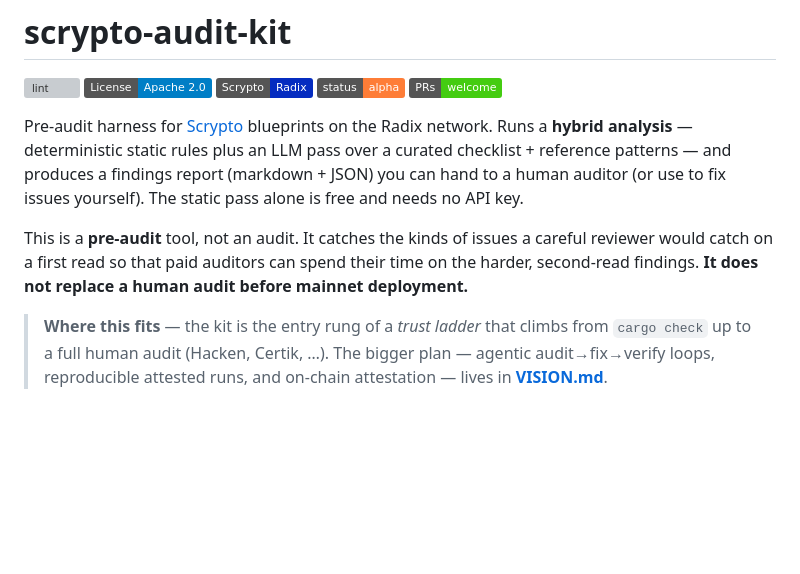
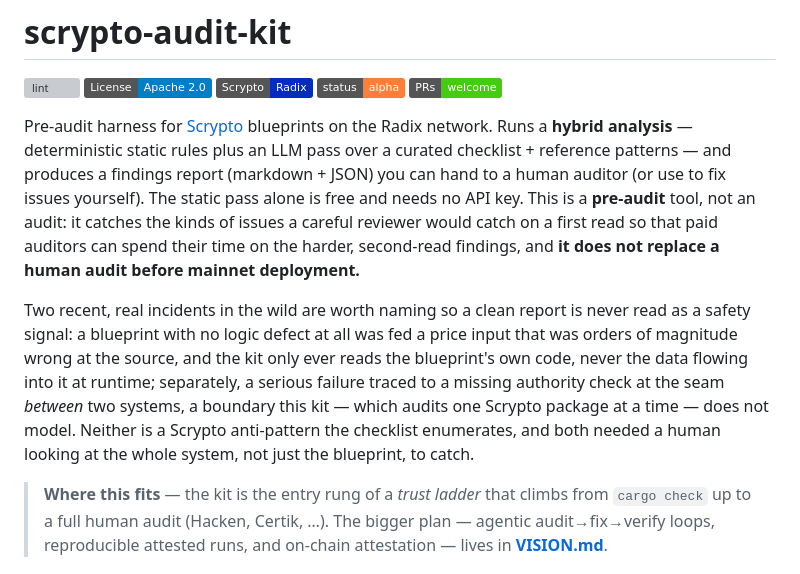
Before and after one commit to bigdevxrd/scrypto-audit-kit, a Markdown page: README.md, the part around the change. Rendered like a GitHub page; badges without logos; blank space fills up the shorter version; grey boxes are pictures that could not be loaded.

```diff
--- a/README.md
+++ b/README.md
@@ -6,9 +6,9 @@
 [![status: alpha](https://img.shields.io/badge/status-alpha-orange.svg)](#limitations--read-this-before-relying-on-the-output)
 [![PRs welcome](https://img.shields.io/badge/PRs-welcome-brightgreen.svg)](https://github.com/bigdevxrd/scrypto-audit-kit/blob/main/CONTRIBUTING.md)
 
-Pre-audit harness for [Scrypto](https://docs.radixdlt.com/docs/scrypto-1) blueprints on the Radix network. Runs a **hybrid analysis** — deterministic static rules plus an LLM pass over a curated checklist + reference patterns — and produces a findings report (markdown + JSON) you can hand to a human auditor (or use to fix issues yourself). The static pass alone is free and needs no API key.
+Pre-audit harness for [Scrypto](https://docs.radixdlt.com/docs/scrypto-1) blueprints on the Radix network. Runs a **hybrid analysis** — deterministic static rules plus an LLM pass over a curated checklist + reference patterns — and produces a findings report (markdown + JSON) you can hand to a human auditor (or use to fix issues yourself). The static pass alone is free and needs no API key. This is a **pre-audit** tool, not an audit: it catches the kinds of issues a careful reviewer would catch on a first read so that paid auditors can spend their time on the harder, second-read findings, and **it does not replace a human audit before mainnet deployment.**
 
-This is a **pre-audit** tool, not an audit. It catches the kinds of issues a careful reviewer would catch on a first read so that paid auditors can spend their time on the harder, second-read findings. **It does not replace a human audit before mainnet deployment.**
+Two recent, real incidents in the wild are worth naming so a clean report is never read as a safety signal: a blueprint with no logic defect at all was fed a price input that was orders of magnitude wrong at the source, and the kit only ever reads the blueprint's own code, never the data flowing into it at runtime; separately, a serious failure traced to a missing authority check at the seam *between* two systems, a boundary this kit — which audits one Scrypto package at a time — does not model. Neither is a Scrypto anti-pattern the checklist enumerates, and both needed a human looking at the whole system, not just the blueprint, to catch.
 
 > **Where this fits** — the kit is the entry rung of a *trust ladder* that climbs from `cargo check` up to a full human audit (Hacken, Certik, …). The bigger plan — agentic audit→fix→verify loops, reproducible attested runs, and on-chain attestation — lives in **[VISION.md](https://github.com/bigdevxrd/scrypto-audit-kit/blob/main/VISION.md)**.
 
```
Also changed, not shown: docs/DAPP-SCOPE-EXTENSION.md (added, +154 -0 lines), docs/HARDENING-TRIAGE-2026-09-03.md (added, +111 -0 lines).
